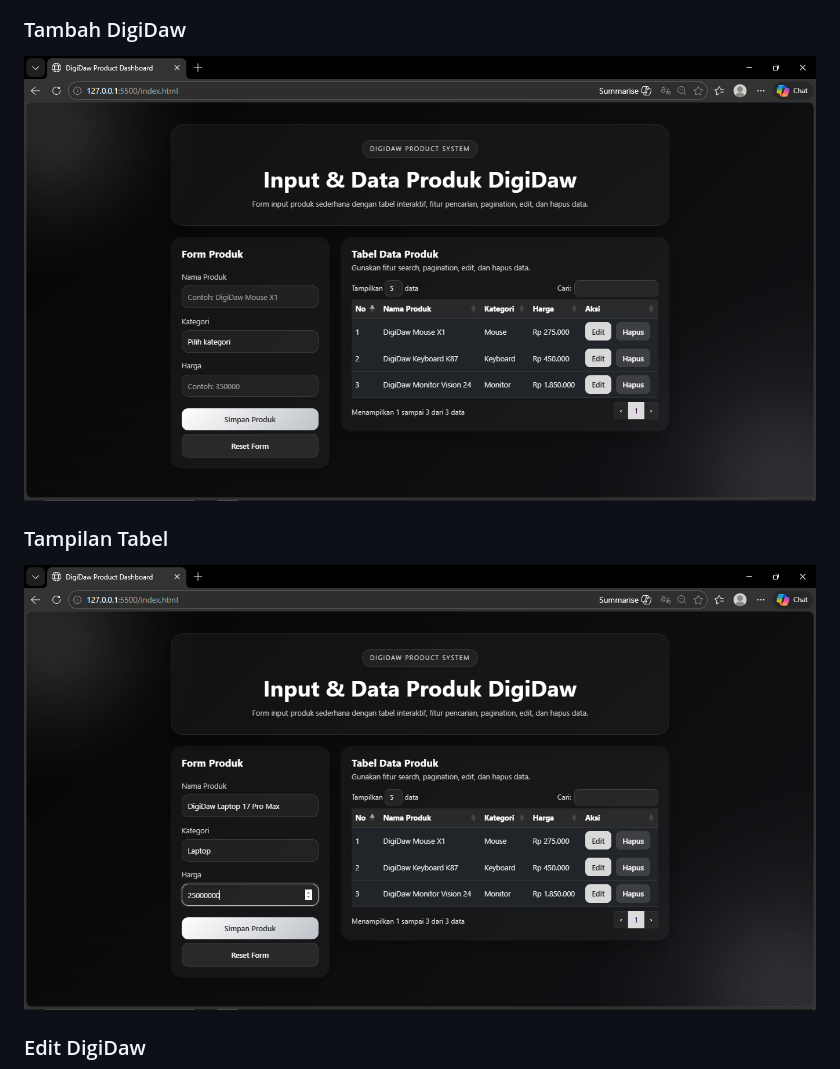
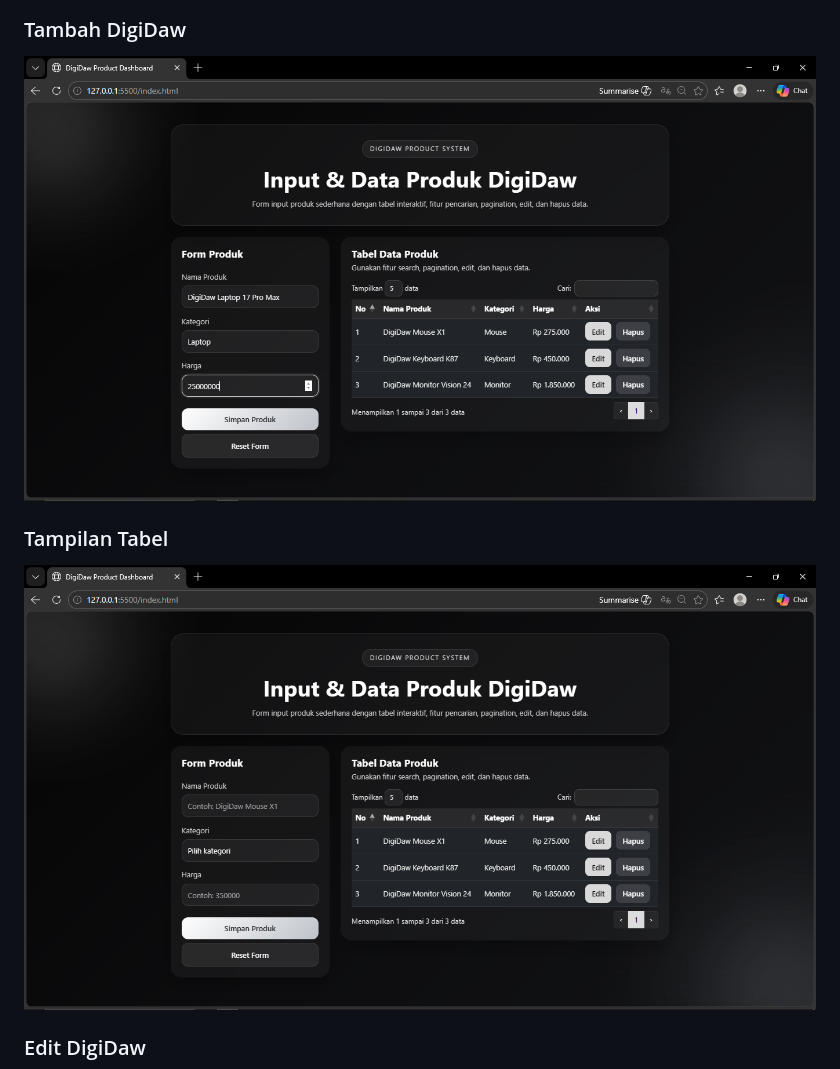
Before and after one commit to Aplikasi-Berbasis-Platform-S1IF-11-01/tugas-cots, a Markdown page: 2311102091_Muhammad Hamzah Haifan Ma'ruf/README.md, the part around the change. GitHub-like rendering.

Commit message:
add tugas cots

```diff
--- a/2311102091_Muhammad Hamzah Haifan Ma'ruf/README.md
+++ b/2311102091_Muhammad Hamzah Haifan Ma'ruf/README.md
@@ -608,10 +608,10 @@ renderTable();
 ![Halaman utama DigiDaw](assets/1.png)
 
 ### Tambah DigiDaw
-![](assets/3.png)
+![](assets/2.png)
 
 ### Tampilan Tabel
-![Tampilan tabel DataTable DigiDaw](assets/2.png)
+![Tampilan tabel DataTable DigiDaw](assets/3.png)
 
 ### Edit DigiDaw
 ![](assets/4.png)
```
